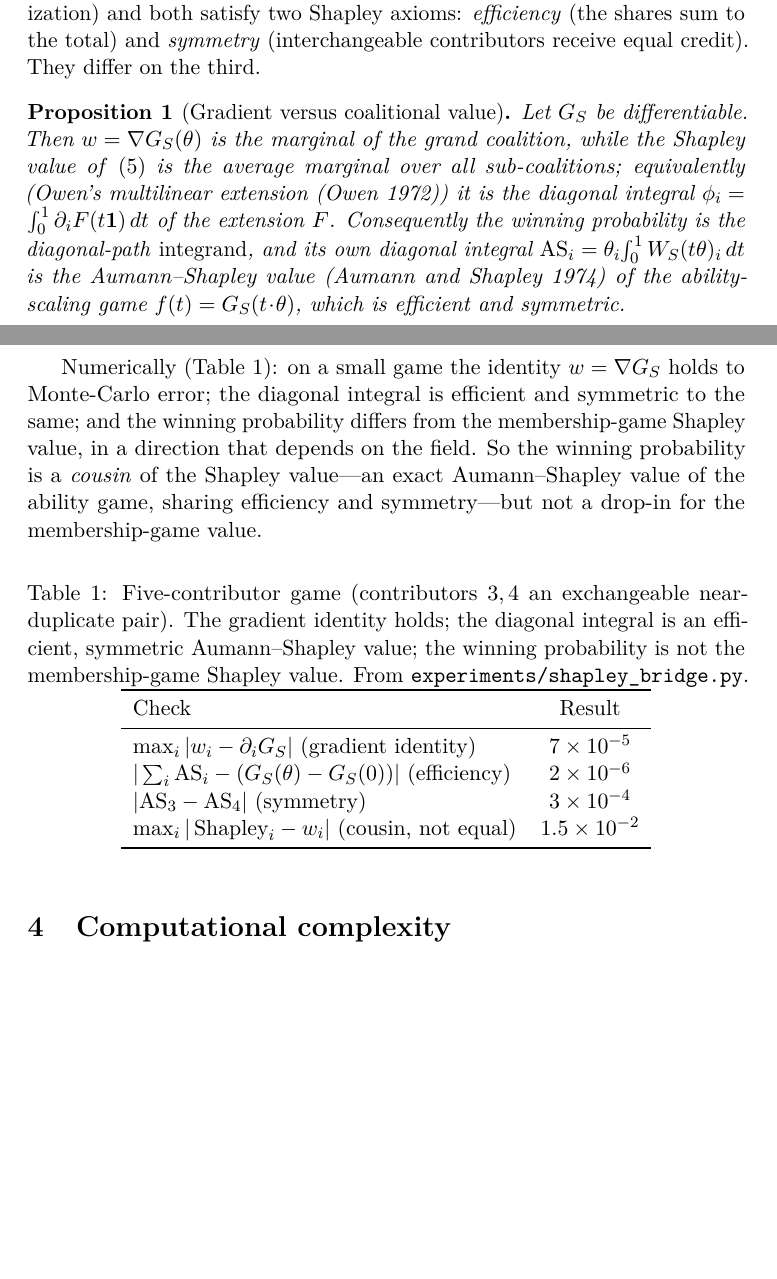
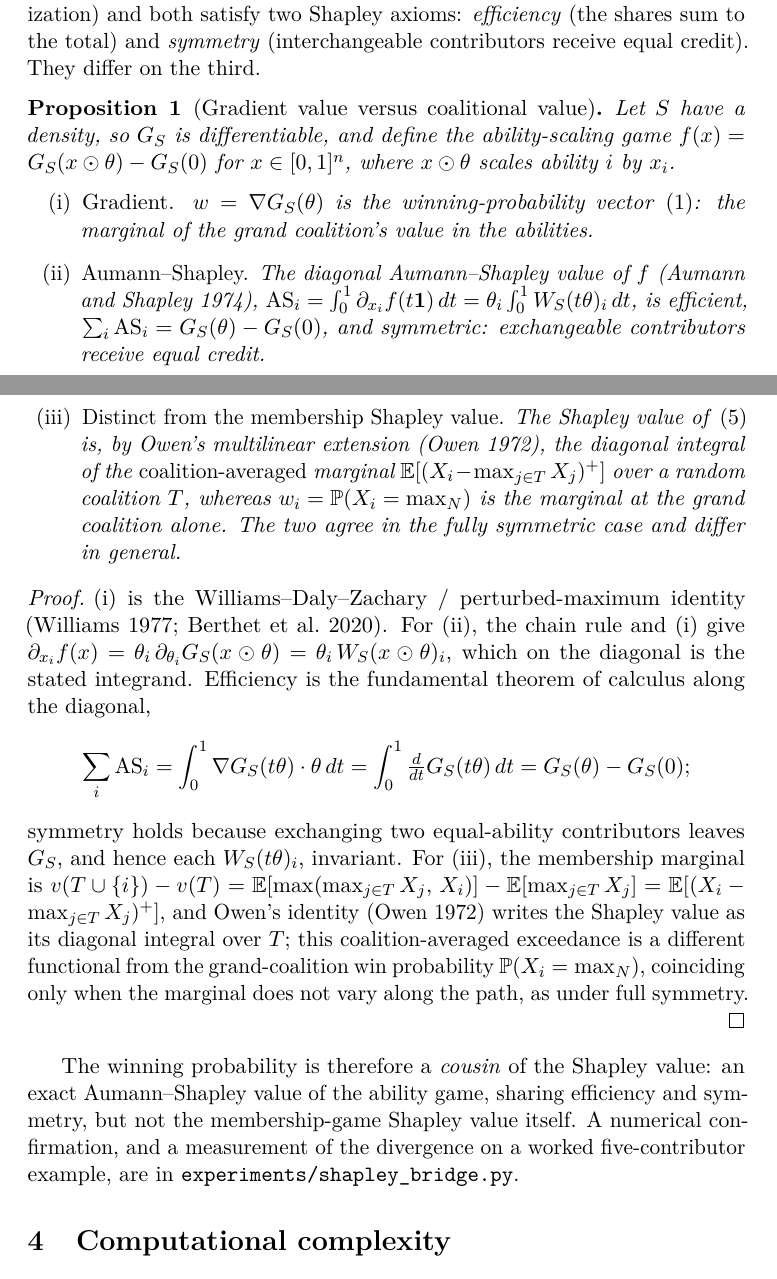
Before and after one commit to microprediction/allocation, a LaTeX paper (papers/thurstone-credit/paper.tex): two parts of pages 3 and 4 of 7 before the commit and two parts of pages 3 and 4 of 8 after it, joined at a grey line, cut so that both start at the same text, the shorter picture padded with empty space. Compiled offline with pdfLaTeX.

Commit message:
Paper 2: prove the Shapley bridge instead of tabulating it
Replace Table 1 (which 'verified' provable identities to MC error) with a proof of
Prop 1: (i) w=grad G is WDZ; (ii) the diagonal Aumann-Shapley value of the
ability-scaling game is efficient (FTC along the diagonal) and symmetric
(exchangeability); (iii) it differs from the membership-game Shapley value (Owen's
coalition-averaged exceedance vs the grand-coalition win probability), agreeing only
under full symmetry. The experiment is now cited as corroboration, not as evidence
for a theorem.

Co-Authored-By: Claude Opus 4.8 (1M context) <noreply@anthropic.com>

```diff
--- a/papers/thurstone-credit/paper.tex
+++ b/papers/thurstone-credit/paper.tex
@@ -139,45 +139,56 @@ normalization) and both satisfy two Shapley axioms: \emph{efficiency} (the share
 sum to the total) and \emph{symmetry} (interchangeable contributors receive equal
 credit). They differ on the third.
 
-\begin{proposition}[Gradient versus coalitional value]
+\begin{proposition}[Gradient value versus coalitional value]
 \label{prop:bridge}
-Let $G_S$ be differentiable. Then $w = \nabla G_S(\theta)$ is the marginal of the
-grand coalition, while the Shapley value of \eqref{eq:game} is the average marginal
-over all sub-coalitions; equivalently (Owen's multilinear extension
-\parencite{owen1972}) it is the diagonal integral $\phi_i = \int_0^1 \partial_i
-F(t\mathbf 1)\,dt$ of the extension $F$. Consequently the winning probability is the
-diagonal-path \emph{integrand}, and its own diagonal integral
-$\mathrm{AS}_i = \theta_i\!\int_0^1 W_S(t\theta)_i\,dt$ is the Aumann--Shapley value
-\parencite{aumannshapley1974} of the ability-scaling game $f(t) = G_S(t\!\cdot\!
-\theta)$, which is efficient and symmetric.
+Let $S$ have a density, so $G_S$ is differentiable, and define the ability-scaling
+game $f(x) = G_S(x\odot\theta) - G_S(0)$ for $x\in[0,1]^n$, where $x\odot\theta$
+scales ability $i$ by $x_i$.
+\begin{enumerate}
+\item[\textup{(i)}] \emph{Gradient.} $w = \nabla G_S(\theta)$ is the
+  winning-probability vector \eqref{eq:winprob}: the marginal of the grand
+  coalition's value in the abilities.
+\item[\textup{(ii)}] \emph{Aumann--Shapley.} The diagonal Aumann--Shapley value of
+  $f$ \parencite{aumannshapley1974},
+  $\mathrm{AS}_i = \int_0^1 \partial_{x_i} f(t\mathbf 1)\,dt
+   = \theta_i \int_0^1 W_S(t\theta)_i\,dt$,
+  is efficient, $\sum_i \mathrm{AS}_i = G_S(\theta) - G_S(0)$, and symmetric:
+  exchangeable contributors receive equal credit.
+\item[\textup{(iii)}] \emph{Distinct from the membership Shapley value.} The Shapley
+  value of \eqref{eq:game} is, by Owen's multilinear extension \parencite{owen1972},
+  the diagonal integral of the \emph{coalition-averaged} marginal
+  $\E[(X_i - \max_{j\in T}X_j)^+]$ over a random coalition $T$, whereas
+  $w_i = \Prob(X_i = \max_N)$ is the marginal at the grand coalition alone. The two
+  agree in the fully symmetric case and differ in general.
+\end{enumerate}
 \end{proposition}
+\begin{proof}
+(i) is the Williams--Daly--Zachary / perturbed-maximum identity
+\parencite{williams1977, berthet2020}. For (ii), the chain rule and (i) give
+$\partial_{x_i} f(x) = \theta_i\,\partial_{\theta_i} G_S(x\odot\theta) =
+\theta_i\, W_S(x\odot\theta)_i$, which on the diagonal is the stated integrand.
+Efficiency is the fundamental theorem of calculus along the diagonal,
+\[
+  \sum_i \mathrm{AS}_i
+  = \int_0^1 \nabla G_S(t\theta)\cdot\theta \,dt
+  = \int_0^1 \tfrac{d}{dt} G_S(t\theta)\,dt
+  = G_S(\theta) - G_S(0);
+\]
+symmetry holds because exchanging two equal-ability contributors leaves $G_S$, and
+hence each $W_S(t\theta)_i$, invariant. For (iii), the membership marginal is
+$v(T\cup\{i\}) - v(T) = \E[\max(\max_{j\in T} X_j,\, X_i)] - \E[\max_{j\in T} X_j]
+= \E[(X_i - \max_{j\in T} X_j)^+]$, and Owen's identity \parencite{owen1972}
+writes the Shapley value as its diagonal integral over $T$; this coalition-averaged
+exceedance is a different functional from the grand-coalition win probability
+$\Prob(X_i = \max_N)$, coinciding only when the marginal does not vary along the
+path, as under full symmetry.
+\end{proof}
 
-Numerically (\Cref{tab:shapley}): on a small game the identity $w = \nabla G_S$
-holds to Monte-Carlo error; the diagonal integral is efficient and symmetric to the
-same; and the winning probability differs from the membership-game Shapley value,
-in a direction that depends on the field. So the winning probability is a
-\emph{cousin} of the Shapley value---an exact Aumann--Shapley value of the ability
-game, sharing efficiency and symmetry---but not a drop-in for the membership-game
-value. % TODO: state the AS identity as a proper theorem with proof.
-
-\begin{table}[h]
-  \centering
-  \caption{Five-contributor game (contributors $3,4$ an exchangeable near-duplicate
-  pair). The gradient identity holds; the diagonal integral is an efficient,
-  symmetric Aumann--Shapley value; the winning probability is not the
-  membership-game Shapley value. From \texttt{experiments/shapley\_bridge.py}.}
-  \label{tab:shapley}
-  \begin{tabular}{lc}
-    \toprule
-    Check & Result \\
-    \midrule
-    $\max_i |w_i - \partial_i G_S|$ (gradient identity)      & $7\times10^{-5}$ \\
-    $|\sum_i \mathrm{AS}_i - (G_S(\theta)-G_S(0))|$ (efficiency) & $2\times10^{-6}$ \\
-    $|\mathrm{AS}_3 - \mathrm{AS}_4|$ (symmetry)             & $3\times10^{-4}$ \\
-    $\max_i |\,\text{Shapley}_i - w_i|$ (cousin, not equal)  & $1.5\times10^{-2}$ \\
-    \bottomrule
-  \end{tabular}
-\end{table}
+The winning probability is therefore a \emph{cousin} of the Shapley value: an exact
+Aumann--Shapley value of the ability game, sharing efficiency and symmetry, but not
+the membership-game Shapley value itself. A numerical confirmation, and a
+measurement of the divergence on a worked five-contributor example, are in
+\texttt{experiments/shapley\_bridge.py}.
 
 \section{Computational complexity}
 \label{sec:complexity}
```
